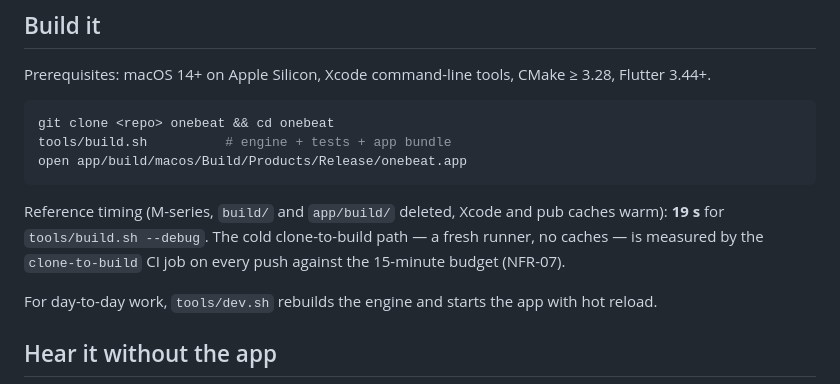
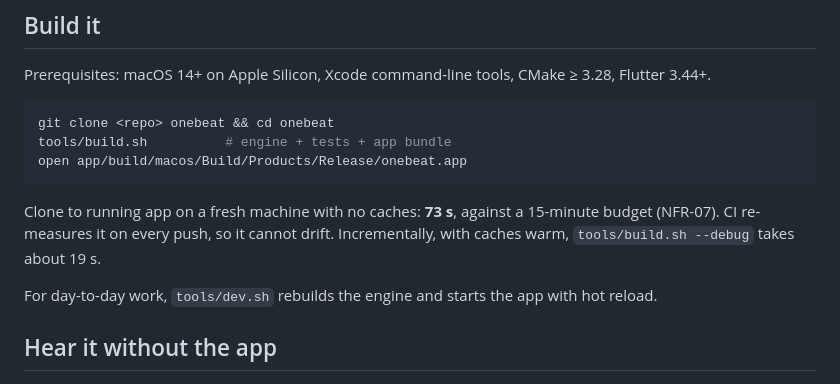
Before and after one commit to spix3l/onebeat, a Markdown page: README.md, the part around the change. Drawn GitHub-style.

````diff
--- a/README.md
+++ b/README.md
@@ -22,10 +22,9 @@ tools/build.sh          # engine + tests + app bundle
 open app/build/macos/Build/Products/Release/onebeat.app
 ```
 
-Reference timing (M-series, `build/` and `app/build/` deleted, Xcode and pub
-caches warm): **19 s** for `tools/build.sh --debug`. The cold clone-to-build
-path — a fresh runner, no caches — is measured by the `clone-to-build` CI job on
-every push against the 15-minute budget (NFR-07).
+Clone to running app on a fresh machine with no caches: **73 s**, against a
+15-minute budget (NFR-07). CI re-measures it on every push, so it cannot drift.
+Incrementally, with caches warm, `tools/build.sh --debug` takes about 19 s.
 
 For day-to-day work, `tools/dev.sh` rebuilds the engine and starts the app with
 hot reload.
````
Also changed, not shown: backlog/README.md (+6 -6 lines), docs/stage-1-closeout.md (+52 -39 lines).
